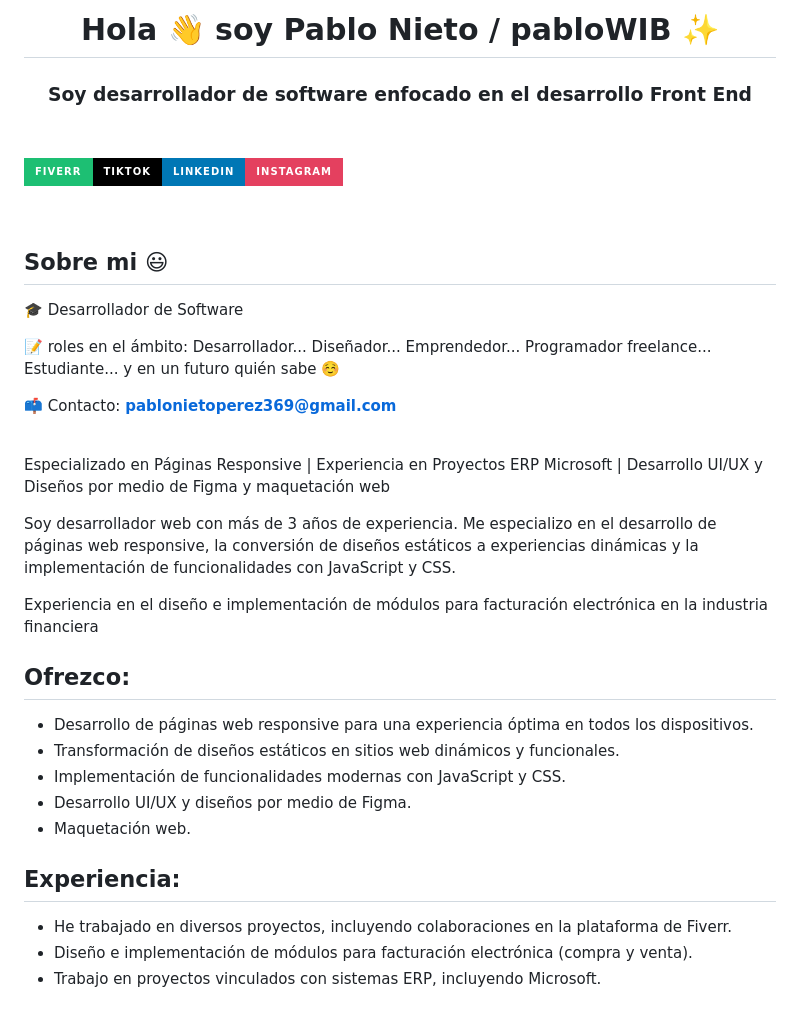
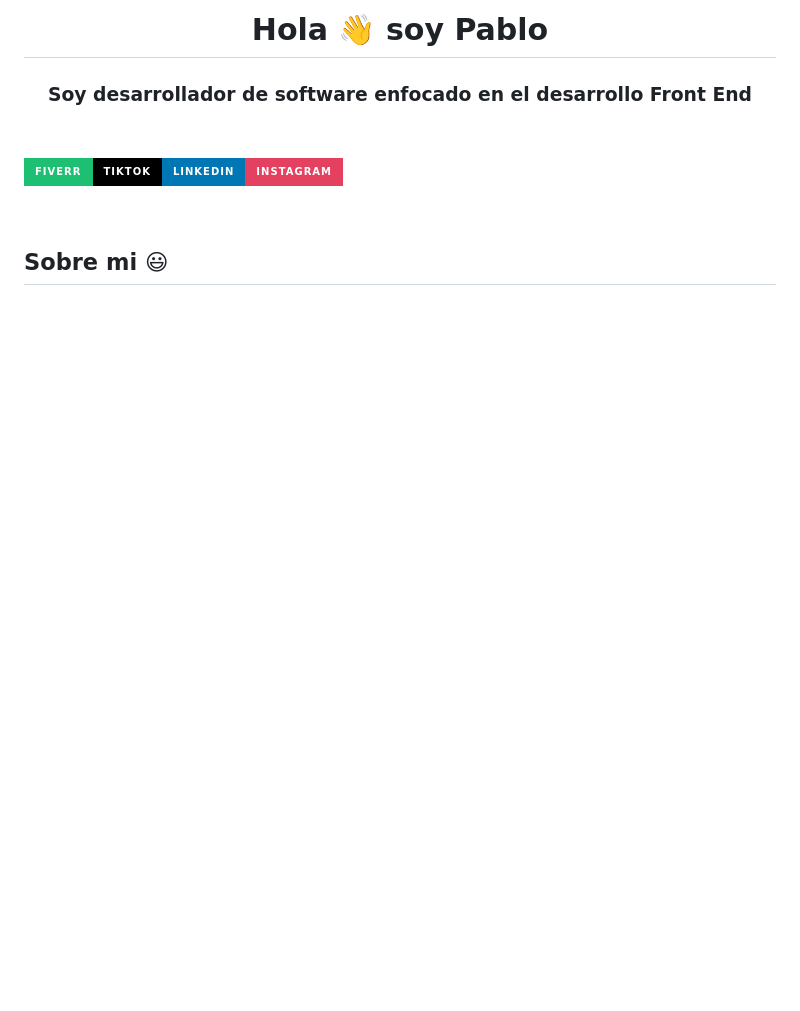
Before and after one commit to pabloWIB/pabloWIB, a Markdown page: README.md, the part around the change printed below. Rendered like a GitHub page; badges without logos; blank space fills up the shorter version.

```diff
--- a/README.md
+++ b/README.md
@@ -1,4 +1,4 @@
-<h1 align="center">Hola 👋  soy Pablo Nieto / pabloWIB ✨ </h1>
+<h1 align="center">Hola 👋  soy Pablo </h1>
 
 <h3 align="center">Soy desarrollador de software enfocado en el desarrollo Front End</h3>
 <br>
@@ -12,35 +12,3 @@
 <h2>Sobre mi 😃</h2>
 <!--Intro start-->
 
-<p align="left">
-🎓 Desarrollador de Software
-
-📝 roles en el ámbito: Desarrollador... Diseñador... Emprendedor... Programador freelance... Estudiante... y en un futuro quién sabe ☺️
-
-📫 Contacto: **pablonietoperez369@gmail.com**
-
-<br>
-
-  <p>Especializado en Páginas Responsive | Experiencia en Proyectos ERP Microsoft | Desarrollo UI/UX y Diseños por medio de Figma y maquetación web</p></p>
-
-  <p>Soy desarrollador web con más de 3 años de experiencia. Me especializo en el desarrollo de páginas web responsive, la conversión de diseños estáticos a experiencias dinámicas y la implementación de funcionalidades con JavaScript y CSS.</p>
-
-  <p>Experiencia en el diseño e implementación de módulos para facturación electrónica en la industria financiera</p>
-  <h2>Ofrezco:</h2>
-  <ul>
-      <li>Desarrollo de páginas web responsive para una experiencia óptima en todos los dispositivos.</li>
-      <li>Transformación de diseños estáticos en sitios web dinámicos y funcionales.</li>
-      <li>Implementación de funcionalidades modernas con JavaScript y CSS.</li>
-      <li>Desarrollo UI/UX y diseños por medio de Figma.</li>
-      <li>Maquetación web.</li>
-  </ul>
-  <h2>Experiencia:</h2>
-
-  <ul>
-      <li>He trabajado en diversos proyectos, incluyendo colaboraciones en la plataforma de Fiverr.</li>
-      <li>Diseño e implementación de módulos para facturación electrónica (compra y venta).</li>
-      <li>Trabajo en proyectos vinculados con sistemas ERP, incluyendo Microsoft.</li>
-  </ul>
-
-  </p>
-
```
Also changed, not shown: other parts of README.md (+1 -30 lines).
